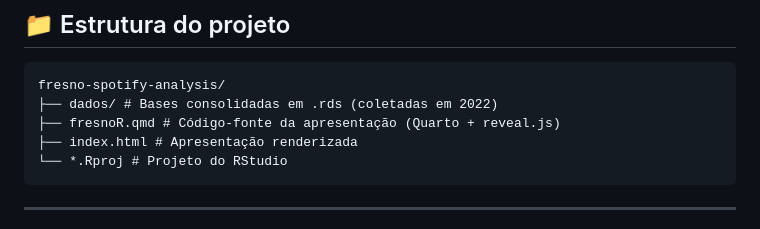
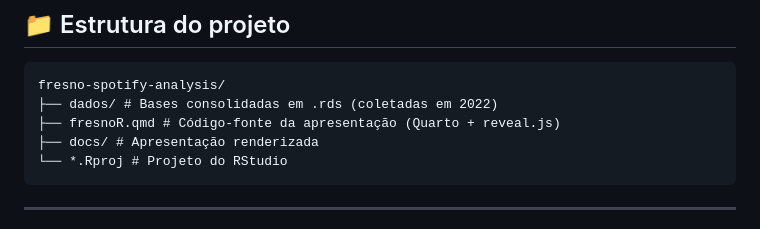
Before and after one commit to ojeancarlo/dnaFresnoR, a Markdown page: README.md, the part around the change. Drawn GitHub-style.

````diff
--- a/README.md
+++ b/README.md
@@ -76,7 +76,7 @@ Interface construída com HTML e CSS nativos encapsulados em Quarto/Markdown, en
 fresno-spotify-analysis/
 ├── dados/ # Bases consolidadas em .rds (coletadas em 2022)
 ├── fresnoR.qmd # Código-fonte da apresentação (Quarto + reveal.js)
-├── index.html # Apresentação renderizada
+├── docs/ # Apresentação renderizada
 └── *.Rproj # Projeto do RStudio
 ```
 
````
